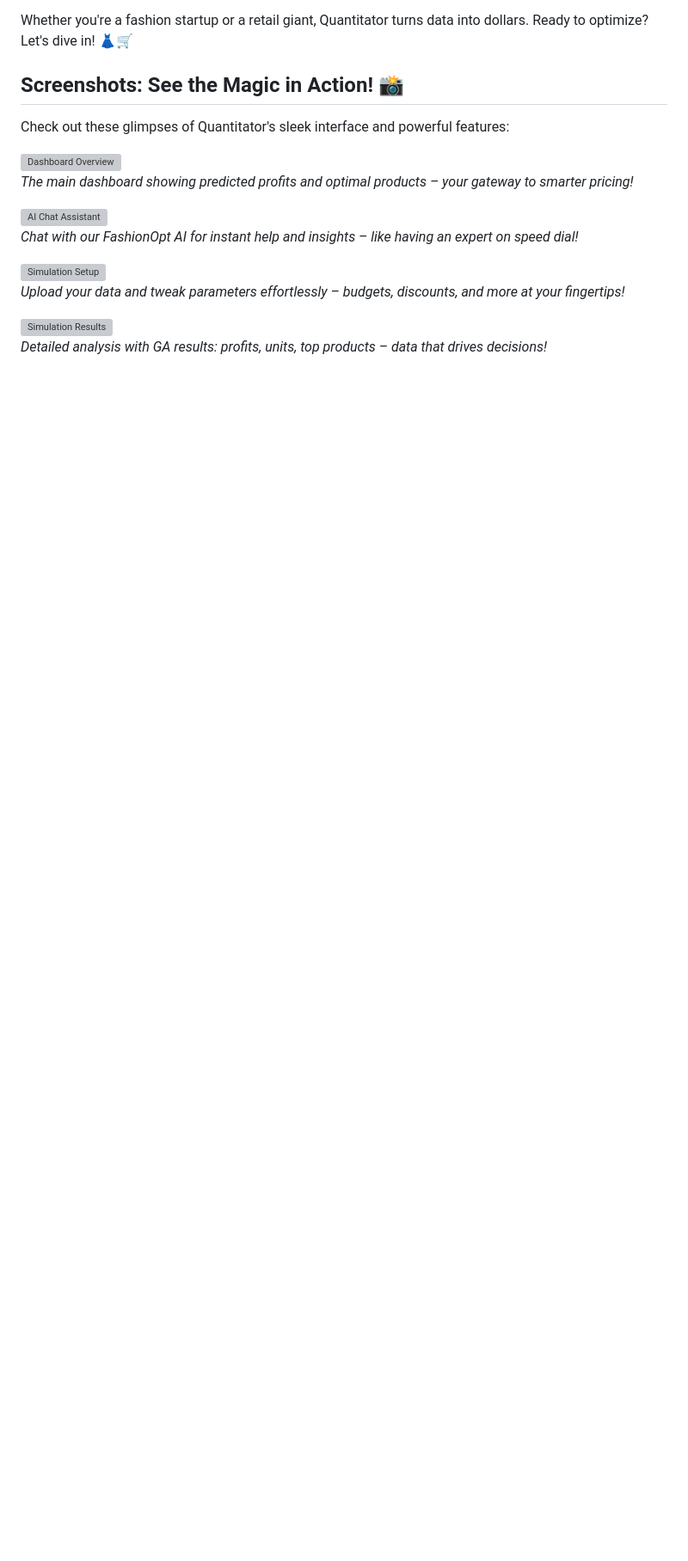
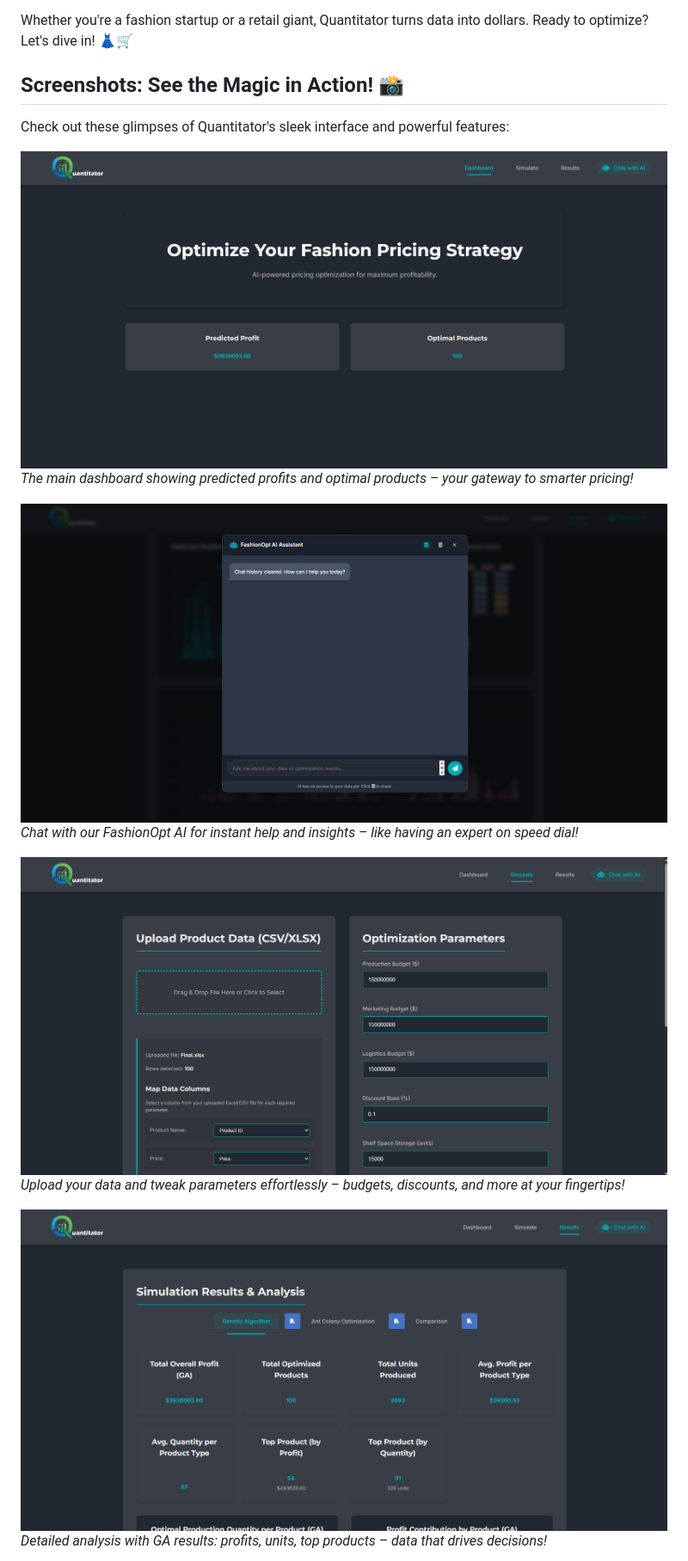
Before and after one commit to aymanashrafmounir/Quantitator, a Markdown page: README.md, the part around one of its changes. Shown at 86% size. Rendered like a GitHub page; blank space fills up the shorter version; grey boxes are pictures that could not be loaded.

```diff
--- a/README.md
+++ b/README.md
@@ -17,15 +17,15 @@ Whether you're a fashion startup or a retail giant, Quantitator turns data into
 ## Screenshots: See the Magic in Action! 📸
 Check out these glimpses of Quantitator's sleek interface and powerful features:
 
-![Dashboard Overview](Screenshots/screenshot1.png)
+![Dashboard Overview](Screenshots/Main_Page.png)
 *The main dashboard showing predicted profits and optimal products – your gateway to smarter pricing!*
 
-![AI Chat Assistant](Screenshots/screenshot2.png)
+![AI Chat Assistant](Screenshots/Chat_With_AI.png)
 *Chat with our FashionOpt AI for instant help and insights – like having an expert on speed dial!*
 
-![Simulation Setup](Screenshots/screenshot3.png)
+![Simulation Setup](Screenshots/Upload_File_Page.png)
 *Upload your data and tweak parameters effortlessly – budgets, discounts, and more at your fingertips!*
 
-![Simulation Results](Screenshots/screenshot4.png)
+![Simulation Results](Screenshots/Result_Page.png)
 *Detailed analysis with GA results: profits, units, top products – data that drives decisions!*
 
```
Also changed, not shown: other parts of README.md (+2 -2 lines).
